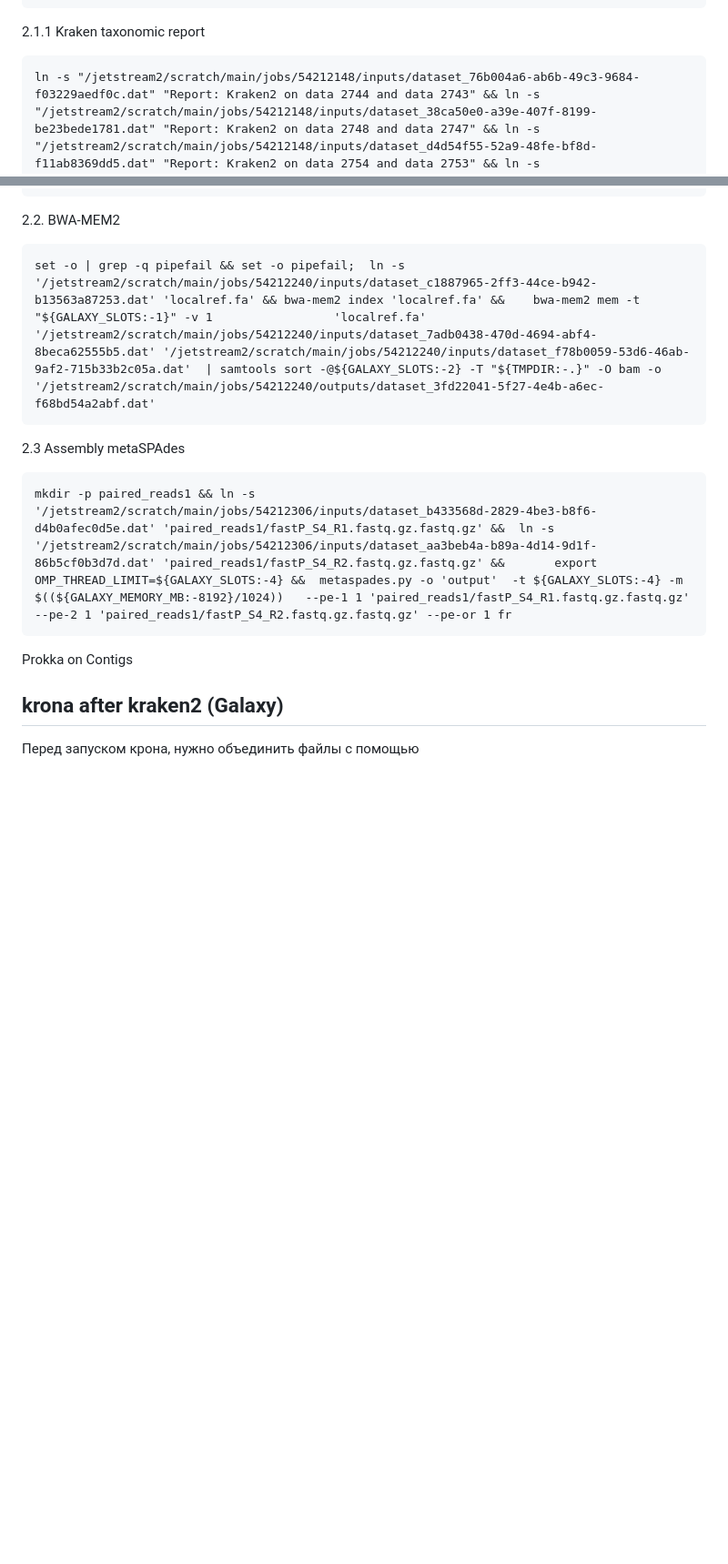
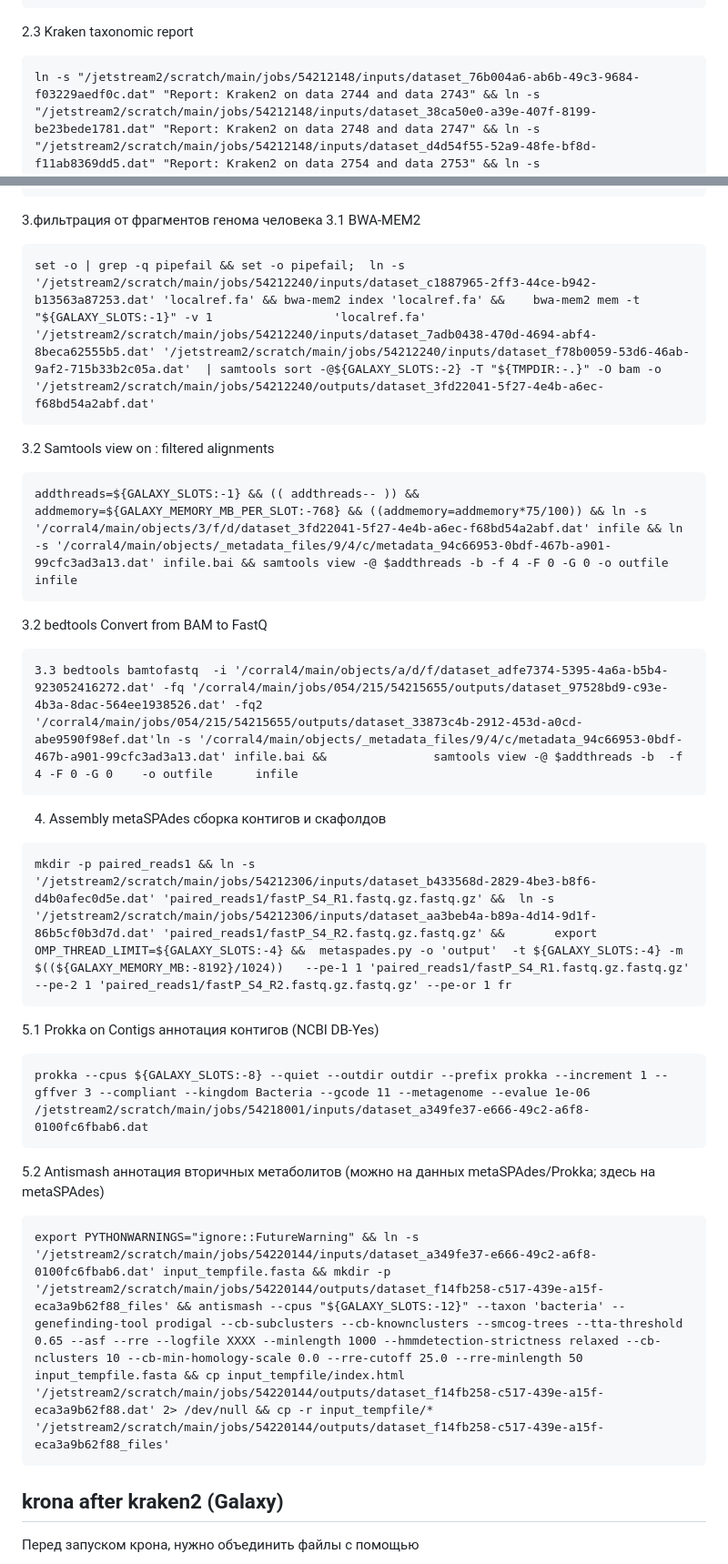
Before and after one commit to glebus-sasha/ALM, a Markdown page: README.md, 2 parts joined by grey strips. Shown at 91% size. GitHub-like rendering; blank space fills up the shorter version.

````diff
--- a/README.md
+++ b/README.md
@@ -186,24 +186,45 @@ ln -s '/jetstream2/scratch/main/jobs/54067920/inputs/dataset_5061d16a-b100-43c1-
 kraken2 --threads ${GALAXY_SLOTS:-1} --db '/cvmfs/data.galaxyproject.org/managed/kraken2_databases/k2_standard_20210517'    --paired '/scratch4/nekrut/galaxy/main/staging/54212028/inputs/dataset_84304d8e-b002-4828-9009-3bb90db5e19a.dat' '/scratch4/nekrut/galaxy/main/staging/54212028/inputs/dataset_865cb6ff-d23a-4553-80e2-02247ab57ebb.dat'   --confidence '0.1' --minimum-base-quality '0' --minimum-hit-groups '2'    --report '/scratch4/nekrut/galaxy/main/staging/54212028/outputs/dataset_76b004a6-ab6b-49c3-9684-f03229aedf0c.dat'     > '/scratch4/nekrut/galaxy/main/staging/54212028/outputs/dataset_71208db0-67d4-4602-9fe2-9b16d6d35da5.dat'
 ```
 
-2.1.1 Kraken taxonomic report
+2.3 Kraken taxonomic report
 
 ```
 ln -s "/jetstream2/scratch/main/jobs/54212148/inputs/dataset_76b004a6-ab6b-49c3-9684-f03229aedf0c.dat" "Report: Kraken2 on data 2744 and data 2743" && ln -s "/jetstream2/scratch/main/jobs/54212148/inputs/dataset_38ca50e0-a39e-407f-8199-be23bede1781.dat" "Report: Kraken2 on data 2748 and data 2747" && ln -s "/jetstream2/scratch/main/jobs/54212148/inputs/dataset_d4d54f55-52a9-48fe-bf8d-f11ab8369dd5.dat" "Report: Kraken2 on data 2754 and data 2753" && ln -s "/jetstream2/scratch/main/jobs/54212148/inputs/dataset_b08cc66c-7d5d-409a-b9a8-854dd189dbf1.dat" "Report: Kraken2 on data 2758 and data 2757" &&  export KRAKEN_DB_PATH='/cvmfs/data.galaxyproject.org/managed/kraken_database/bacteria' && python '/jetstream2/scratch/main/jobs/54212148/tool_files/kraken_taxonomy_report.py'  --db 'Bacteria'  --header-line    --intermediate --sanitize-names   --output '/jetstream2/scratch/main/jobs/54212148/outputs/dataset_c7a9e954-a06d-493b-9220-45eeaa24a24b.dat'   'Report: Kraken2 on data 2744 and data 2743' 'Report: Kraken2 on data 2748 and data 2747' 'Report: Kraken2 on data 2754 and data 2753' 'Report: Kraken2 on data 2758 and data 2757'
 ```
-
-2.2. BWA-MEM2
+3.фильтрация от фрагментов генома человека
+3.1 BWA-MEM2
 
 ```
 set -o | grep -q pipefail && set -o pipefail;  ln -s '/jetstream2/scratch/main/jobs/54212240/inputs/dataset_c1887965-2ff3-44ce-b942-b13563a87253.dat' 'localref.fa' && bwa-mem2 index 'localref.fa' &&    bwa-mem2 mem -t "${GALAXY_SLOTS:-1}" -v 1                 'localref.fa' '/jetstream2/scratch/main/jobs/54212240/inputs/dataset_7adb0438-470d-4694-abf4-8beca62555b5.dat' '/jetstream2/scratch/main/jobs/54212240/inputs/dataset_f78b0059-53d6-46ab-9af2-715b33b2c05a.dat'  | samtools sort -@${GALAXY_SLOTS:-2} -T "${TMPDIR:-.}" -O bam -o '/jetstream2/scratch/main/jobs/54212240/outputs/dataset_3fd22041-5f27-4e4b-a6ec-f68bd54a2abf.dat'
 ```
+3.2 Samtools view on : filtered alignments
 
-2.3 Assembly	metaSPAdes
+```
+addthreads=${GALAXY_SLOTS:-1} && (( addthreads-- )) && addmemory=${GALAXY_MEMORY_MB_PER_SLOT:-768} && ((addmemory=addmemory*75/100)) && ln -s '/corral4/main/objects/3/f/d/dataset_3fd22041-5f27-4e4b-a6ec-f68bd54a2abf.dat' infile && ln -s '/corral4/main/objects/_metadata_files/9/4/c/metadata_94c66953-0bdf-467b-a901-99cfc3ad3a13.dat' infile.bai && samtools view -@ $addthreads -b -f 4 -F 0 -G 0 -o outfile infile
+```
+3.2 bedtools Convert from BAM to FastQ
+
+```
+3.3 bedtools bamtofastq  -i '/corral4/main/objects/a/d/f/dataset_adfe7374-5395-4a6a-b5b4-923052416272.dat' -fq '/corral4/main/jobs/054/215/54215655/outputs/dataset_97528bd9-c93e-4b3a-8dac-564ee1938526.dat' -fq2 '/corral4/main/jobs/054/215/54215655/outputs/dataset_33873c4b-2912-453d-a0cd-abe9590f98ef.dat'ln -s '/corral4/main/objects/_metadata_files/9/4/c/metadata_94c66953-0bdf-467b-a901-99cfc3ad3a13.dat' infile.bai &&               samtools view -@ $addthreads -b  -f 4 -F 0 -G 0    -o outfile      infile
+```
+
+4. Assembly	metaSPAdes сборка контигов и скафолдов
 ```
 mkdir -p paired_reads1 && ln -s '/jetstream2/scratch/main/jobs/54212306/inputs/dataset_b433568d-2829-4be3-b8f6-d4b0afec0d5e.dat' 'paired_reads1/fastP_S4_R1.fastq.gz.fastq.gz' &&  ln -s '/jetstream2/scratch/main/jobs/54212306/inputs/dataset_aa3beb4a-b89a-4d14-9d1f-86b5cf0b3d7d.dat' 'paired_reads1/fastP_S4_R2.fastq.gz.fastq.gz' &&       export OMP_THREAD_LIMIT=${GALAXY_SLOTS:-4} &&  metaspades.py -o 'output'  -t ${GALAXY_SLOTS:-4} -m $((${GALAXY_MEMORY_MB:-8192}/1024))   --pe-1 1 'paired_reads1/fastP_S4_R1.fastq.gz.fastq.gz' --pe-2 1 'paired_reads1/fastP_S4_R2.fastq.gz.fastq.gz' --pe-or 1 fr
 ```
 
-Prokka on Contigs
+5.1
+Prokka on Contigs аннотация контигов (NCBI DB-Yes)
+
+```
+prokka --cpus ${GALAXY_SLOTS:-8} --quiet --outdir outdir --prefix prokka --increment 1 --gffver 3 --compliant --kingdom Bacteria --gcode 11 --metagenome --evalue 1e-06 /jetstream2/scratch/main/jobs/54218001/inputs/dataset_a349fe37-e666-49c2-a6f8-0100fc6fbab6.dat
+```
+
+5.2  Antismash аннотация вторичных метаболитов (можно на данных metaSPAdes/Prokka; здесь на metaSPAdes)
+
+```
+export PYTHONWARNINGS="ignore::FutureWarning" && ln -s '/jetstream2/scratch/main/jobs/54220144/inputs/dataset_a349fe37-e666-49c2-a6f8-0100fc6fbab6.dat' input_tempfile.fasta && mkdir -p '/jetstream2/scratch/main/jobs/54220144/outputs/dataset_f14fb258-c517-439e-a15f-eca3a9b62f88_files' && antismash --cpus "${GALAXY_SLOTS:-12}" --taxon 'bacteria' --genefinding-tool prodigal --cb-subclusters --cb-knownclusters --smcog-trees --tta-threshold 0.65 --asf --rre --logfile XXXX --minlength 1000 --hmmdetection-strictness relaxed --cb-nclusters 10 --cb-min-homology-scale 0.0 --rre-cutoff 25.0 --rre-minlength 50 input_tempfile.fasta && cp input_tempfile/index.html '/jetstream2/scratch/main/jobs/54220144/outputs/dataset_f14fb258-c517-439e-a15f-eca3a9b62f88.dat' 2> /dev/null && cp -r input_tempfile/* '/jetstream2/scratch/main/jobs/54220144/outputs/dataset_f14fb258-c517-439e-a15f-eca3a9b62f88_files'
+```
 
 
 ## krona after kraken2 (Galaxy)
````
